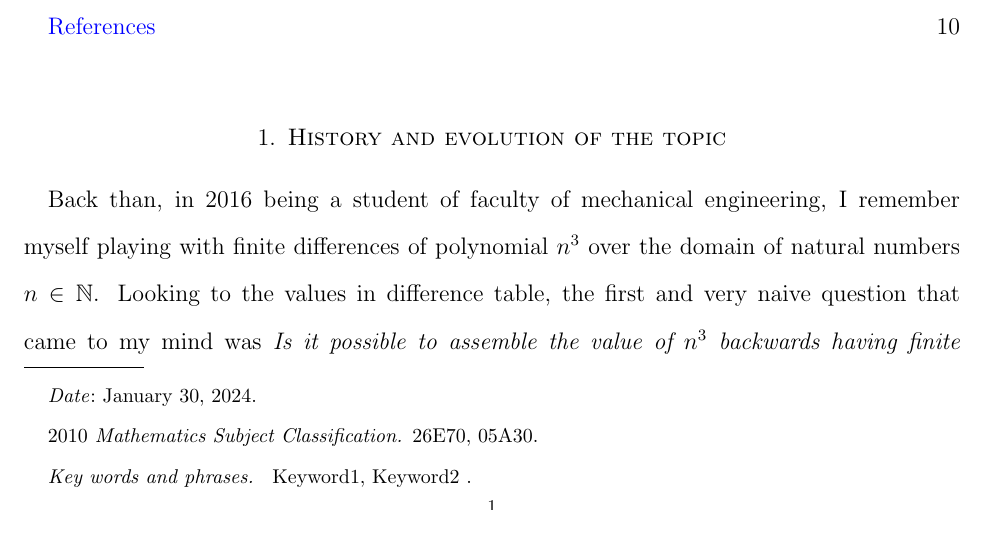
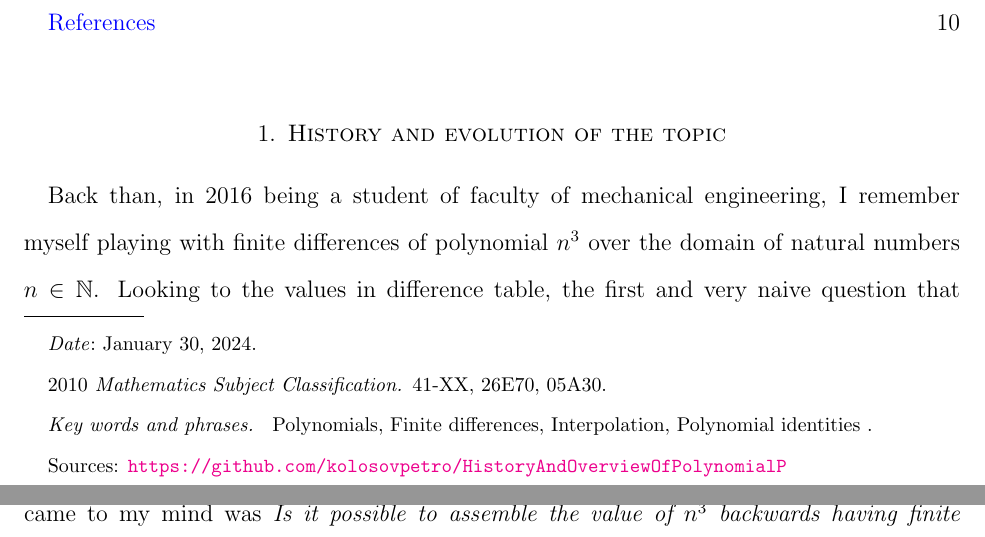
Before and after one commit to kolosovpetro/HistoryAndOverviewOfPolynomialP, a LaTeX paper (src/HistoryAndOverviewOfPolynomialP.tex, which reads src/sections/03_history_and_evolution.tex): part of page 1 of 12 before the commit and two parts of pages 1 and 2 of 12 after it, the two joined at a grey line, cut so that both start at the same text. Compiled offline with pdfLaTeX.

Commit message:
source code link in footer

```diff
--- a/src/HistoryAndOverviewOfPolynomialP.tex
+++ b/src/HistoryAndOverviewOfPolynomialP.tex
@@ -51,6 +51,12 @@
 \def\llceil{\left\lceil\kern-3.5pt\left\lceil}
 \def\rrfloor{\right\rfloor\kern-3.5pt\right\rfloor}
 \newcommand \llceilCoefficient [3] {\llceil \nobarfrac{#1}{#2} \rrfloor_{#3}}
+\let\svthefootnote\thefootnote
+\newcommand\freefootnote[1]{%
+    \let\thefootnote\relax%
+    \footnotetext{#1}%
+    \let\thefootnote\svthefootnote%
+}
 
 
 \newtheorem{thm}{Theorem}[section]
@@ -69,18 +75,18 @@
 \email{kolosovp94@gmail.com}
 \urladdr{https://kolosovpetro.github.io}
 \keywords{
-    Keyword1, Keyword2
+    Polynomials, Finite differences, Interpolation, Polynomial identities
 }
-\subjclass[2010]{26E70, 05A30}
+\subjclass[2010]{41-XX, 26E70, 05A30}
 \date{\today}
 \hypersetup{
     pdftitle={History And Overview Of Polynomial P},
     pdfsubject={
-        Your Subject List
+        Polynomials, Finite differences, Interpolation, Polynomial identities, Power sums
     },
     pdfauthor={Petro Kolosov},
     pdfkeywords={
-        Your Keywords list
+        Polynomials, Finite differences, Interpolation, Polynomial identities, Power sums
     }
 }
 \begin{document}
--- a/src/sections/03_history_and_evolution.tex
+++ b/src/sections/03_history_and_evolution.tex
@@ -1,3 +1,4 @@
+\freefootnote{Sources: \url{https://github.com/kolosovpetro/HistoryAndOverviewOfPolynomialP}}
 Back than, in 2016 being a student of faculty of mechanical engineering,
 I remember myself playing with finite differences of polynomial $n^3$ over the domain of natural numbers $n\in\mathbb{N}$.
 Looking to the values in difference table,
```
Also changed, not shown: out/HistoryAndOverviewOfPolynomialP.pdf.
